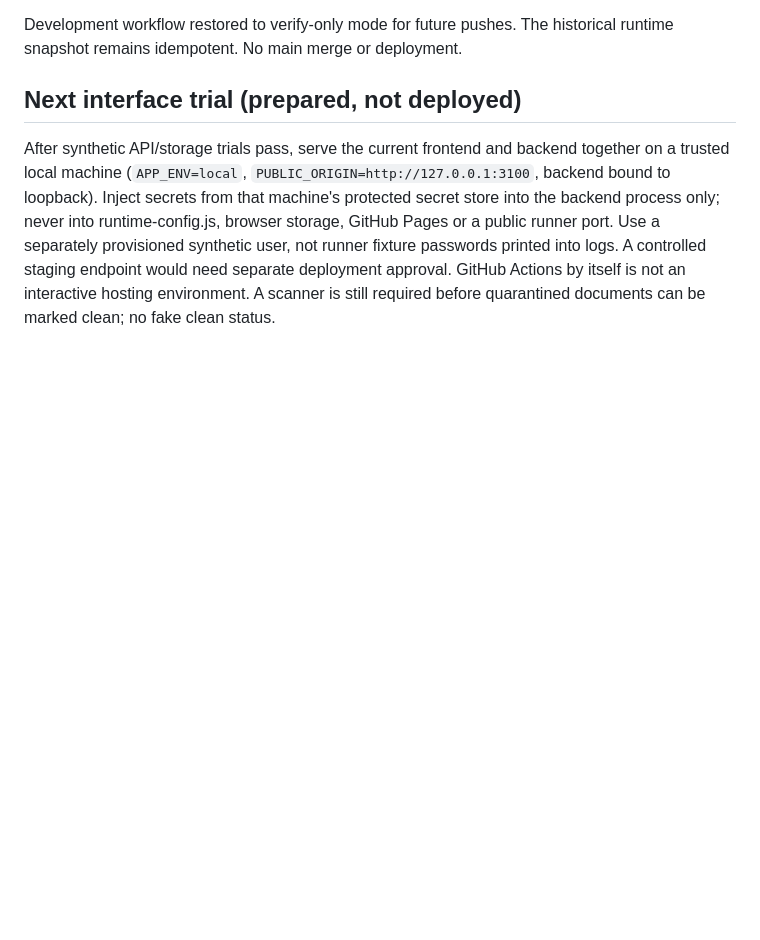
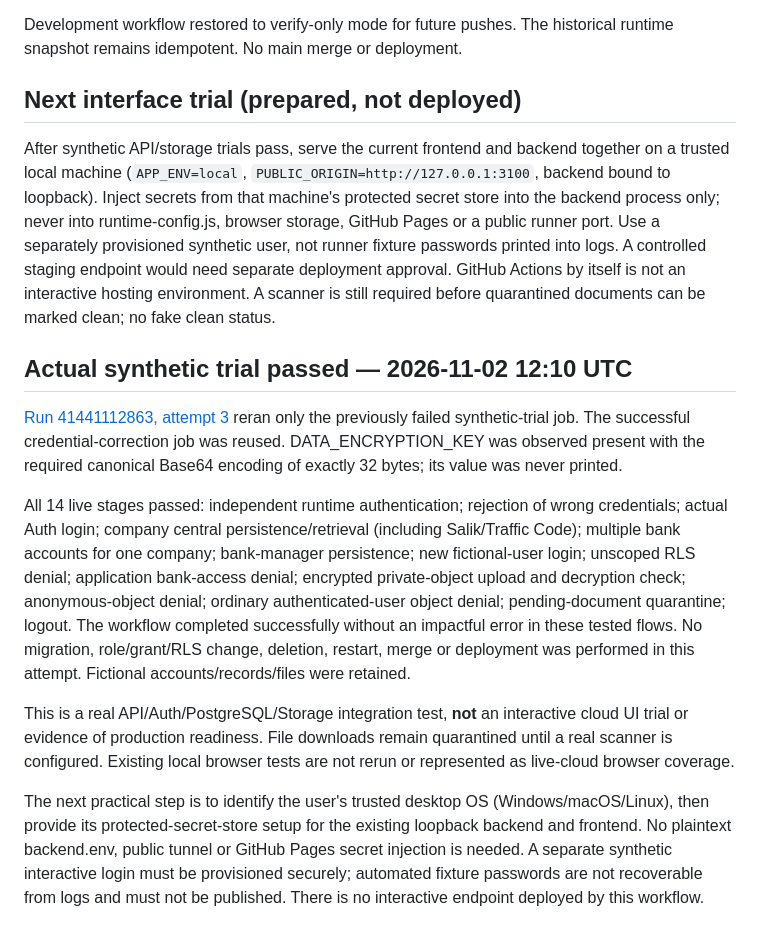
Before and after one commit to dubai717/ab-group-demo, a Markdown page: docs/RUNTIME-AUTH-DIAGNOSIS.md, the part around the change. Rendered like a GitHub page; blank space fills up the shorter version.

Commit message:
Record all live synthetic ERP checks passed after encryption secret setup

```diff
--- a/docs/RUNTIME-AUTH-DIAGNOSIS.md
+++ b/docs/RUNTIME-AUTH-DIAGNOSIS.md
@@ -38,3 +38,13 @@ Development workflow restored to verify-only mode for future pushes. The histori
 ## Next interface trial (prepared, not deployed)
 
 After synthetic API/storage trials pass, serve the current frontend and backend together on a trusted local machine (`APP_ENV=local`, `PUBLIC_ORIGIN=http://127.0.0.1:3100`, backend bound to loopback). Inject secrets from that machine's protected secret store into the backend process only; never into runtime-config.js, browser storage, GitHub Pages or a public runner port. Use a separately provisioned synthetic user, not runner fixture passwords printed into logs. A controlled staging endpoint would need separate deployment approval. GitHub Actions by itself is not an interactive hosting environment. A scanner is still required before quarantined documents can be marked clean; no fake clean status.
+
+## Actual synthetic trial passed — 2026-11-02 12:10 UTC
+
+[Run 41441112863, attempt 3](https://github.com/dubai717/ab-group-demo/actions/runs/41441112863/attempts/3) reran only the previously failed synthetic-trial job. The successful credential-correction job was reused. DATA_ENCRYPTION_KEY was observed present with the required canonical Base64 encoding of exactly 32 bytes; its value was never printed.
+
+All 14 live stages passed: independent runtime authentication; rejection of wrong credentials; actual Auth login; company central persistence/retrieval (including Salik/Traffic Code); multiple bank accounts for one company; bank-manager persistence; new fictional-user login; unscoped RLS denial; application bank-access denial; encrypted private-object upload and decryption check; anonymous-object denial; ordinary authenticated-user object denial; pending-document quarantine; logout. The workflow completed successfully without an impactful error in these tested flows. No migration, role/grant/RLS change, deletion, restart, merge or deployment was performed in this attempt. Fictional accounts/records/files were retained.
+
+This is a real API/Auth/PostgreSQL/Storage integration test, **not** an interactive cloud UI trial or evidence of production readiness. File downloads remain quarantined until a real scanner is configured. Existing local browser tests are not rerun or represented as live-cloud browser coverage.
+
+The next practical step is to identify the user's trusted desktop OS (Windows/macOS/Linux), then provide its protected-secret-store setup for the existing loopback backend and frontend. No plaintext backend.env, public tunnel or GitHub Pages secret injection is needed. A separate synthetic interactive login must be provisioned securely; automated fixture passwords are not recoverable from logs and must not be published. There is no interactive endpoint deployed by this workflow.
```
